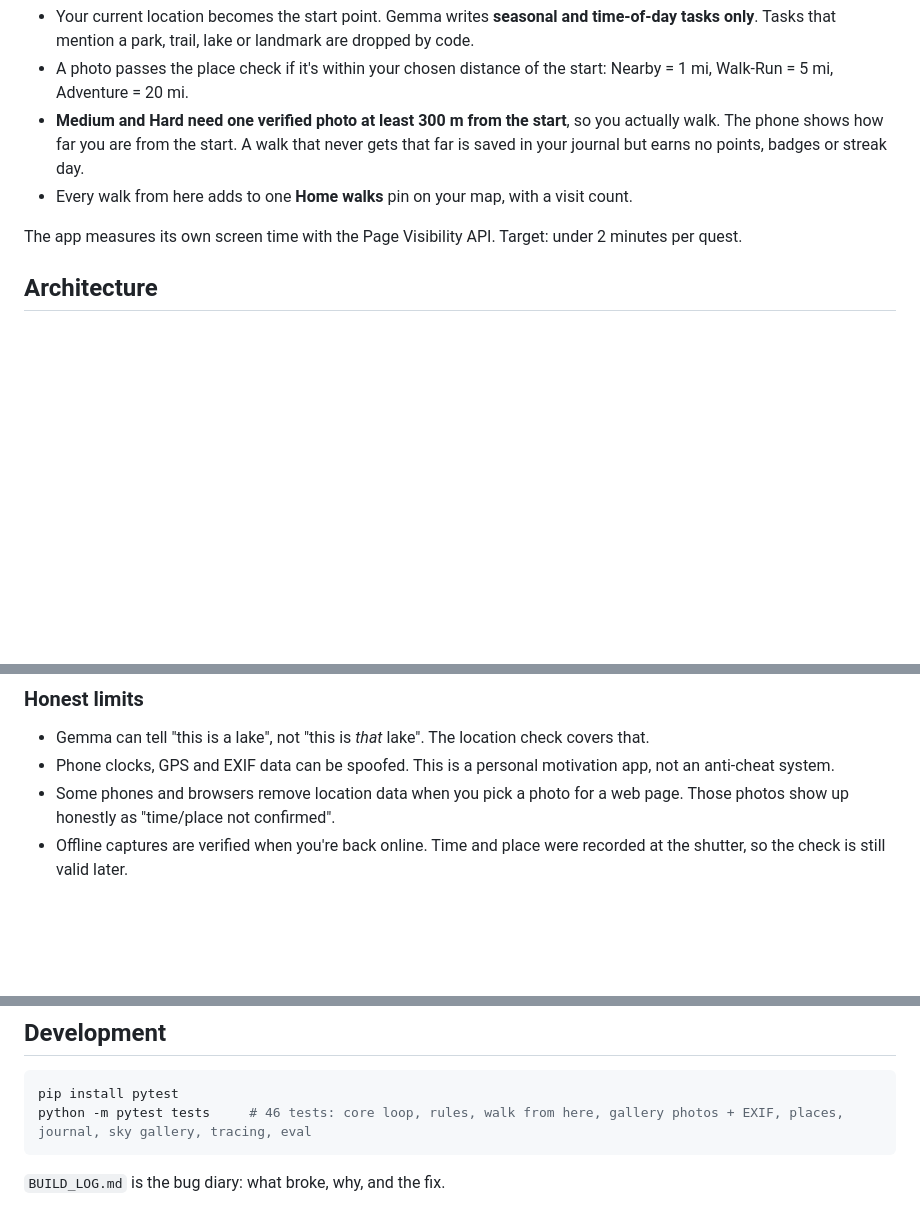
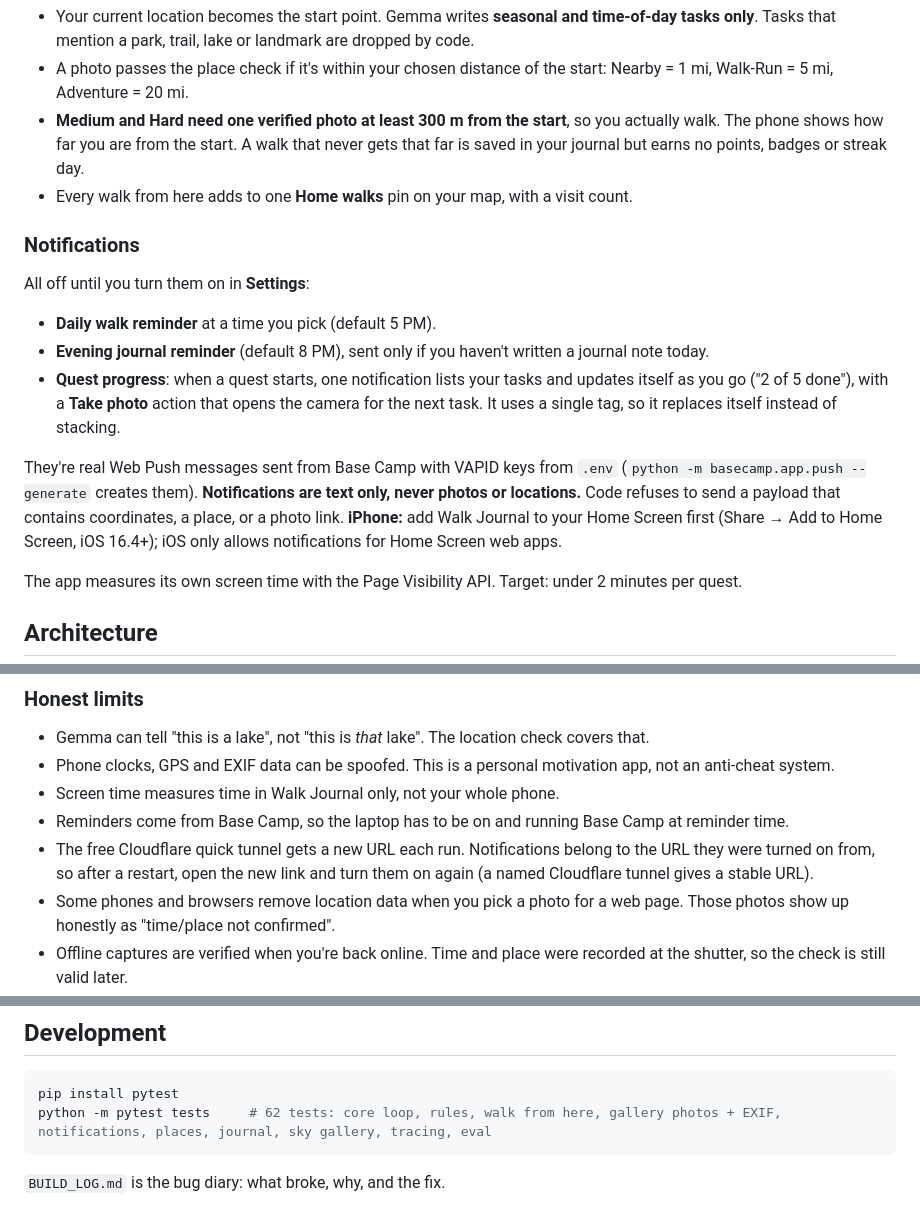
Before and after one commit to nikithakls17-sys/Walk-Journal-, a Markdown page: README.md, 3 parts joined by grey strips. GitHub-like rendering; blank space fills up the shorter version.

Commit message:
Document notifications and log today's fixes

````diff
--- a/README.md
+++ b/README.md
@@ -26,6 +26,16 @@ No destination needed. **Walk from here** turns a normal walk around your home i
 - A photo passes the place check if it's within your chosen distance of the start: Nearby = 1 mi, Walk-Run = 5 mi, Adventure = 20 mi.
 - **Medium and Hard need one verified photo at least 300 m from the start**, so you actually walk. The phone shows how far you are from the start. A walk that never gets that far is saved in your journal but earns no points, badges or streak day.
 - Every walk from here adds to one **Home walks** pin on your map, with a visit count.
+
+### Notifications
+
+All off until you turn them on in **Settings**:
+
+- **Daily walk reminder** at a time you pick (default 5 PM).
+- **Evening journal reminder** (default 8 PM), sent only if you haven't written a journal note today.
+- **Quest progress**: when a quest starts, one notification lists your tasks and updates itself as you go ("2 of 5 done"), with a **Take photo** action that opens the camera for the next task. It uses a single tag, so it replaces itself instead of stacking.
+
+They're real Web Push messages sent from Base Camp with VAPID keys from `.env` (`python -m basecamp.app.push --generate` creates them). **Notifications are text only, never photos or locations.** Code refuses to send a payload that contains coordinates, a place, or a photo link. **iPhone:** add Walk Journal to your Home Screen first (Share → Add to Home Screen, iOS 16.4+); iOS only allows notifications for Home Screen web apps.
 
 The app measures its own screen time with the Page Visibility API. Target: under 2 minutes per quest.
 
@@ -125,6 +137,9 @@ A gallery photo with no EXIF time or GPS still gets Gemma's content check. If it
 
 - Gemma can tell "this is a lake", not "this is *that* lake". The location check covers that.
 - Phone clocks, GPS and EXIF data can be spoofed. This is a personal motivation app, not an anti-cheat system.
+- Screen time measures time in Walk Journal only, not your whole phone.
+- Reminders come from Base Camp, so the laptop has to be on and running Base Camp at reminder time.
+- The free Cloudflare quick tunnel gets a new URL each run. Notifications belong to the URL they were turned on from, so after a restart, open the new link and turn them on again (a named Cloudflare tunnel gives a stable URL).
 - Some phones and browsers remove location data when you pick a photo for a web page. Those photos show up honestly as "time/place not confirmed".
 - Offline captures are verified when you're back online. Time and place were recorded at the shutter, so the check is still valid later.
 
@@ -156,7 +171,7 @@ First Grass · Leaf Peeper · Cloud Spotter · Rare Find · Explorer · Regular
 
 ```bash
 pip install pytest
-python -m pytest tests     # 46 tests: core loop, rules, walk from here, gallery photos + EXIF, places, journal, sky gallery, tracing, eval
+python -m pytest tests     # 62 tests: core loop, rules, walk from here, gallery photos + EXIF, notifications, places, journal, sky gallery, tracing, eval
 ```
 
 `BUILD_LOG.md` is the bug diary: what broke, why, and the fix.
````
Also changed, not shown: other parts of README.md (+2 -0 lines), BUILD_LOG.md (+6 -0 lines).
